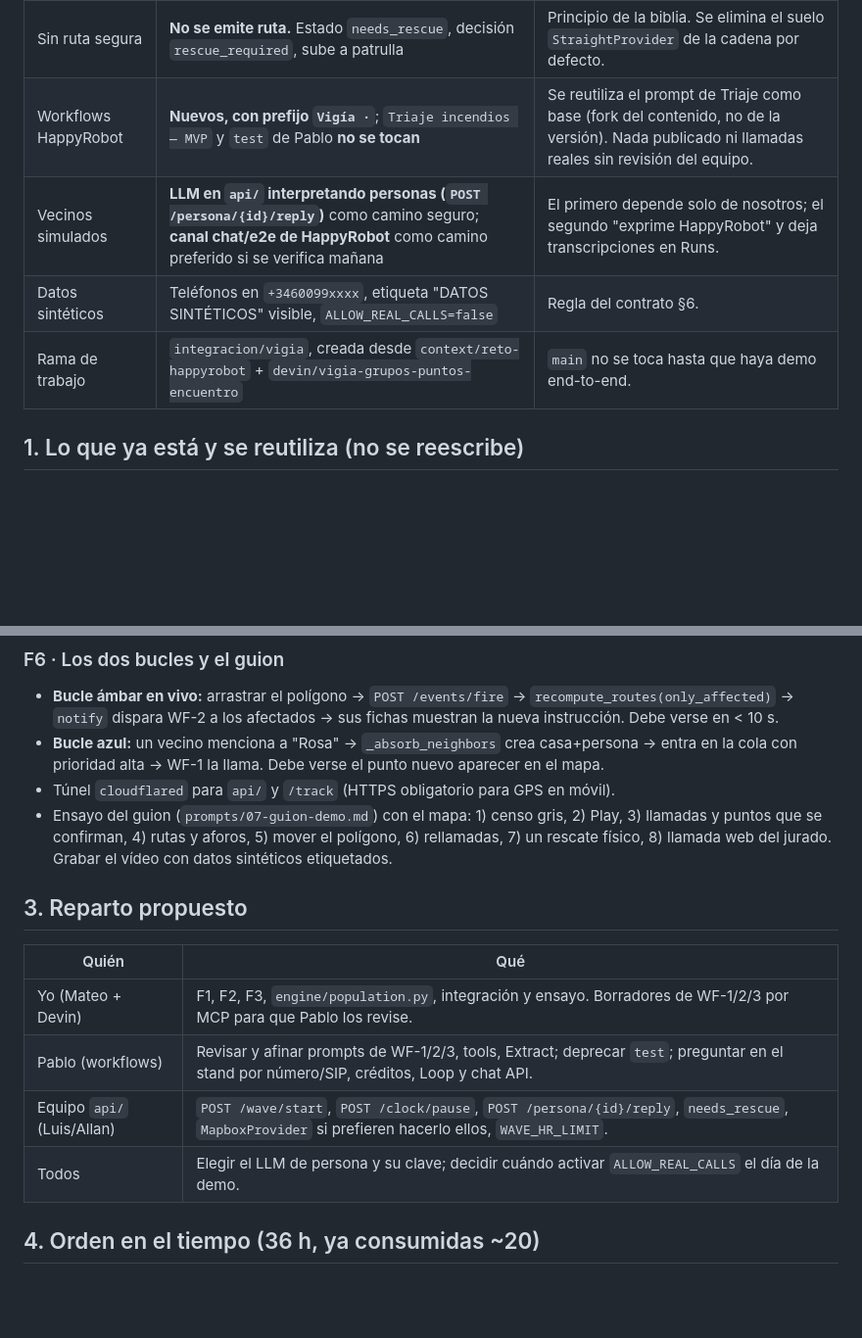
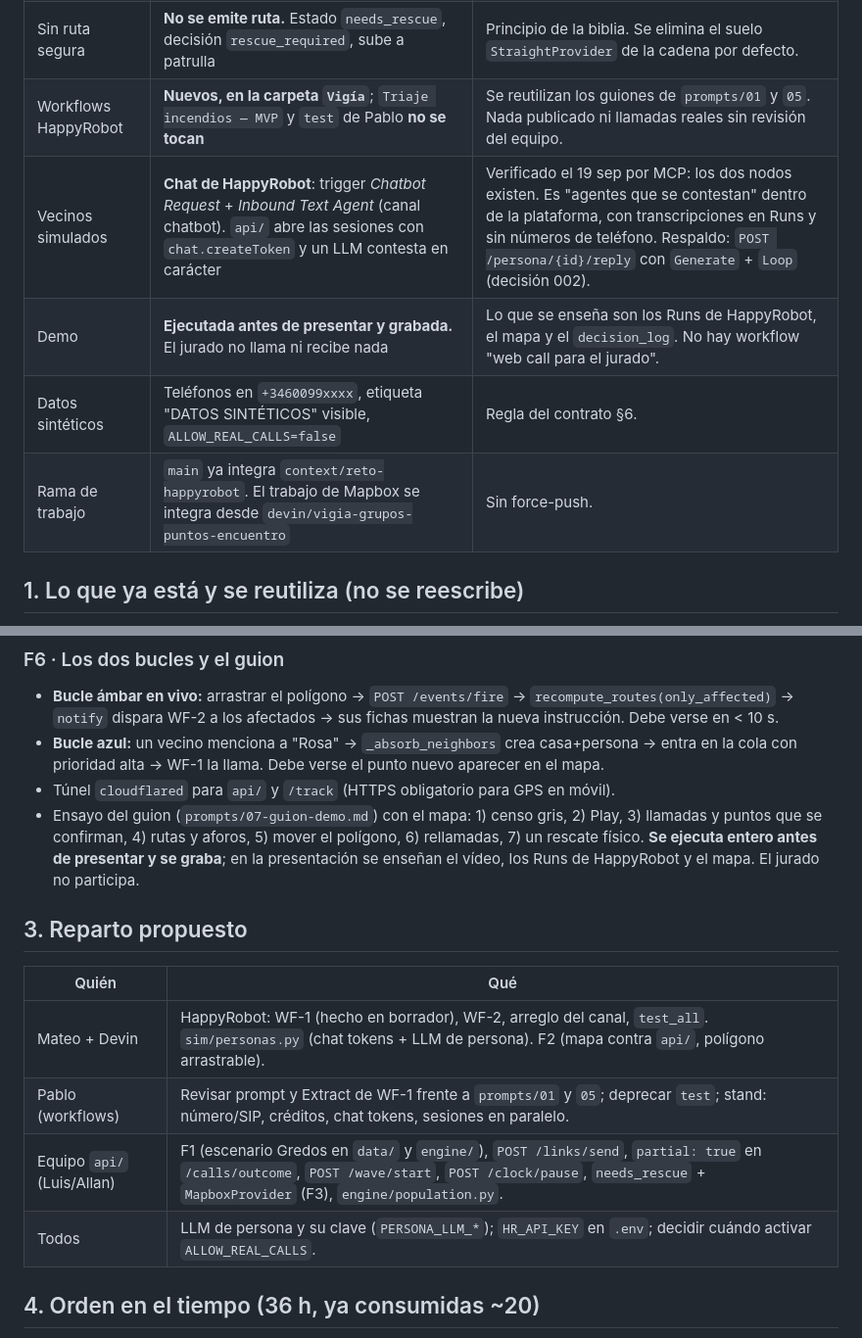
Before and after one commit to berasteguip/hackspain-happyrobot, a Markdown page: docs/06-producto/03-plan-de-montaje.md, 2 parts joined by grey strips. Shown at 98% size. GitHub-like rendering; blank space fills up the shorter version.

```diff
--- a/docs/06-producto/03-plan-de-montaje.md
+++ b/docs/06-producto/03-plan-de-montaje.md
@@ -13,10 +13,11 @@
 | Fuente de verdad en runtime | **`api/`** (FastAPI, estado en memoria + `decision_log`) | Ya existe con prioridad, aforo, rutas y bucles. El mapa pasa a ser un cliente. |
 | Rutas | **Mapbox Directions `alternatives=true` + filtro contra polígono en `api/`**, sin Valhalla | Sin infraestructura extra; es literalmente el dibujo de la biblia. Valhalla queda como opción si sobra tiempo. |
 | Sin ruta segura | **No se emite ruta.** Estado `needs_rescue`, decisión `rescue_required`, sube a patrulla | Principio de la biblia. Se elimina el suelo `StraightProvider` de la cadena por defecto. |
-| Workflows HappyRobot | **Nuevos, con prefijo `Vigía ·`**; `Triaje incendios — MVP` y `test` de Pablo **no se tocan** | Se reutiliza el prompt de Triaje como base (fork del contenido, no de la versión). Nada publicado ni llamadas reales sin revisión del equipo. |
-| Vecinos simulados | **LLM en `api/` interpretando personas (`POST /persona/{id}/reply`)** como camino seguro; **canal chat/e2e de HappyRobot** como camino preferido si se verifica mañana | El primero depende solo de nosotros; el segundo "exprime HappyRobot" y deja transcripciones en Runs. |
+| Workflows HappyRobot | **Nuevos, en la carpeta `Vigía`**; `Triaje incendios — MVP` y `test` de Pablo **no se tocan** | Se reutilizan los guiones de `prompts/01` y `05`. Nada publicado ni llamadas reales sin revisión del equipo. |
+| Vecinos simulados | **Chat de HappyRobot**: trigger *Chatbot Request* + *Inbound Text Agent* (canal chatbot). `api/` abre las sesiones con `chat.createToken` y un LLM contesta en carácter | Verificado el 19 sep por MCP: los dos nodos existen. Es "agentes que se contestan" dentro de la plataforma, con transcripciones en Runs y sin números de teléfono. Respaldo: `POST /persona/{id}/reply` con `Generate` + `Loop` (decisión 002). |
+| Demo | **Ejecutada antes de presentar y grabada.** El jurado no llama ni recibe nada | Lo que se enseña son los Runs de HappyRobot, el mapa y el `decision_log`. No hay workflow "web call para el jurado". |
 | Datos sintéticos | Teléfonos en `+3460099xxxx`, etiqueta "DATOS SINTÉTICOS" visible, `ALLOW_REAL_CALLS=false` | Regla del contrato §6. |
-| Rama de trabajo | `integracion/vigia`, creada desde `context/reto-happyrobot` + `devin/vigia-grupos-puntos-encuentro` | `main` no se toca hasta que haya demo end-to-end. |
+| Rama de trabajo | `main` ya integra `context/reto-happyrobot`. El trabajo de Mapbox se integra desde `devin/vigia-grupos-puntos-encuentro` | Sin force-push. |
 
 ## 1. Lo que ya está y se reutiliza (no se reescribe)
 
@@ -165,17 +174,18 @@ llegadas contadas por personas en los PE; luego 150.
   prioridad alta → WF-1 la llama. Debe verse el punto nuevo aparecer en el mapa.
 - Túnel `cloudflared` para `api/` y `/track` (HTTPS obligatorio para GPS en móvil).
 - Ensayo del guion (`prompts/07-guion-demo.md`) con el mapa: 1) censo gris, 2) Play, 3) llamadas y puntos
-  que se confirman, 4) rutas y aforos, 5) mover el polígono, 6) rellamadas, 7) un rescate físico, 8) llamada
-  web del jurado. Grabar el vídeo con datos sintéticos etiquetados.
+  que se confirman, 4) rutas y aforos, 5) mover el polígono, 6) rellamadas, 7) un rescate físico. **Se
+  ejecuta entero antes de presentar y se graba**; en la presentación se enseñan el vídeo, los Runs de
+  HappyRobot y el mapa. El jurado no participa.
 
 ## 3. Reparto propuesto
 
 | Quién | Qué |
 |---|---|
-| Yo (Mateo + Devin) | F1, F2, F3, `engine/population.py`, integración y ensayo. Borradores de WF-1/2/3 por MCP para que Pablo los revise. |
-| Pablo (workflows) | Revisar y afinar prompts de WF-1/2/3, tools, Extract; deprecar `test`; preguntar en el stand por número/SIP, créditos, Loop y chat API. |
-| Equipo `api/` (Luis/Allan) | `POST /wave/start`, `POST /clock/pause`, `POST /persona/{id}/reply`, `needs_rescue`, `MapboxProvider` si prefieren hacerlo ellos, `WAVE_HR_LIMIT`. |
-| Todos | Elegir el LLM de persona y su clave; decidir cuándo activar `ALLOW_REAL_CALLS` el día de la demo. |
+| Mateo + Devin | HappyRobot: WF-1 (hecho en borrador), WF-2, arreglo del canal, `test_all`. `sim/personas.py` (chat tokens + LLM de persona). F2 (mapa contra `api/`, polígono arrastrable). |
+| Pablo (workflows) | Revisar prompt y Extract de WF-1 frente a `prompts/01` y `05`; deprecar `test`; stand: número/SIP, créditos, chat tokens, sesiones en paralelo. |
+| Equipo `api/` (Luis/Allan) | F1 (escenario Gredos en `data/` y `engine/`), `POST /links/send`, `partial: true` en `/calls/outcome`, `POST /wave/start`, `POST /clock/pause`, `needs_rescue` + `MapboxProvider` (F3), `engine/population.py`. |
+| Todos | LLM de persona y su clave (`PERSONA_LLM_*`); `HR_API_KEY` en `.env`; decidir cuándo activar `ALLOW_REAL_CALLS`. |
 
 ## 4. Orden en el tiempo (36 h, ya consumidas ~20)
 
```
Also changed, not shown: other parts of docs/06-producto/03-plan-de-montaje.md (+51 -43 lines).
